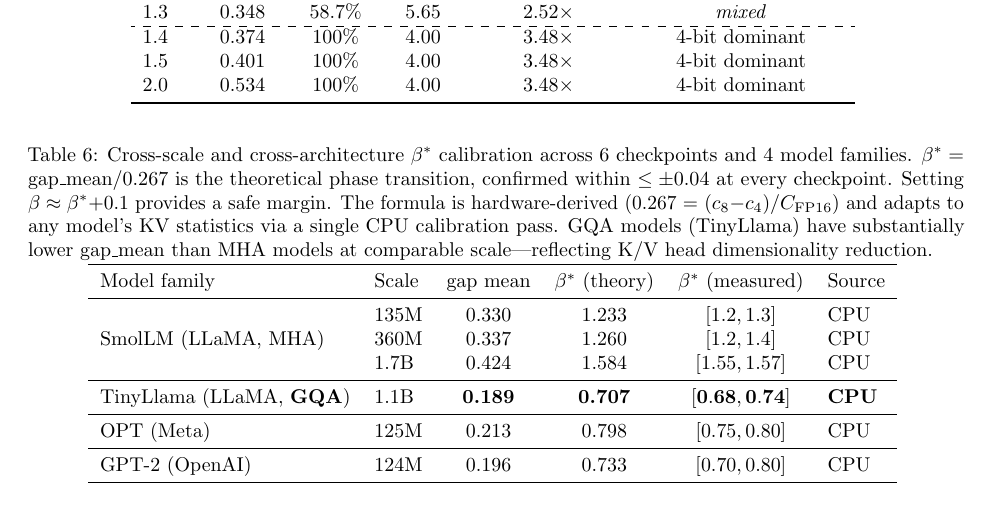
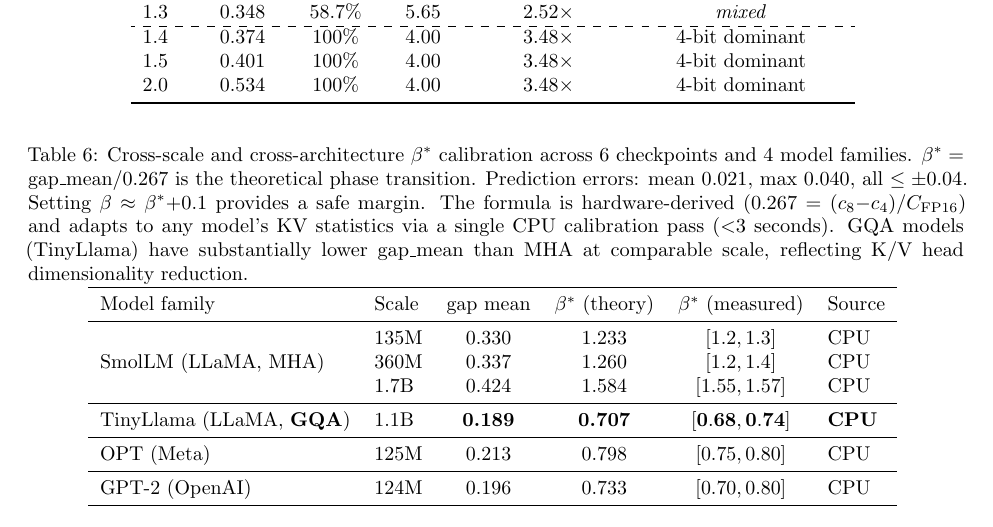
Before and after one commit to LonghornSilicon/dont-waste-bits, a LaTeX paper (research/paper/fpga_controller_paper.tex): part of page 8 of 13, cut so that both start at the same text. Compiled offline with pdfLaTeX.

Commit message:
research(reflect): CPU_SATURATED — add mean error 0.021 to tab:betastar caption, 27 sessions complete

```diff
--- a/research/paper/fpga_controller_paper.tex
+++ b/research/paper/fpga_controller_paper.tex
@@ -322,7 +322,7 @@ The measured transition between $\beta=1.2$ (all 8-bit) and $\beta=1.4$ (all 4-b
 
 \begin{table}[h]
 \centering
-\caption{Cross-scale and cross-architecture $\beta^*$ calibration across 6 checkpoints and 4 model families. $\beta^* = \text{gap\_mean}/0.267$ is the theoretical phase transition, confirmed within $\leq\pm0.04$ at every checkpoint. Setting $\beta \approx \beta^*{+}0.1$ provides a safe margin. The formula is hardware-derived (0.267 $=$ $(c_8{-}c_4)/C_\text{FP16}$) and adapts to any model's KV statistics via a single CPU calibration pass. GQA models (TinyLlama) have substantially lower gap\_mean than MHA models at comparable scale---reflecting K/V head dimensionality reduction.}
+\caption{Cross-scale and cross-architecture $\beta^*$ calibration across 6 checkpoints and 4 model families. $\beta^* = \text{gap\_mean}/0.267$ is the theoretical phase transition. Prediction errors: mean $0.021$, max $0.040$, all $\leq\pm0.04$. Setting $\beta \approx \beta^*{+}0.1$ provides a safe margin. The formula is hardware-derived ($0.267 = (c_8{-}c_4)/C_\text{FP16}$) and adapts to any model's KV statistics via a single CPU calibration pass ($<$3 seconds). GQA models (TinyLlama) have substantially lower gap\_mean than MHA at comparable scale, reflecting K/V head dimensionality reduction.}
 \begin{tabular}{llcccl}
 \toprule
 Model family & Scale & gap mean & $\beta^*$ (theory) & $\beta^*$ (measured) & Source \\
```
Also changed, not shown: research/research-state.yaml (+1 -1 lines).
